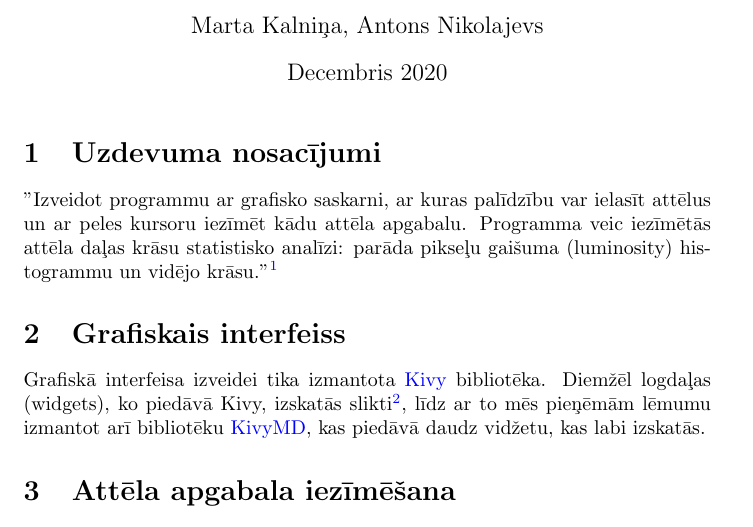
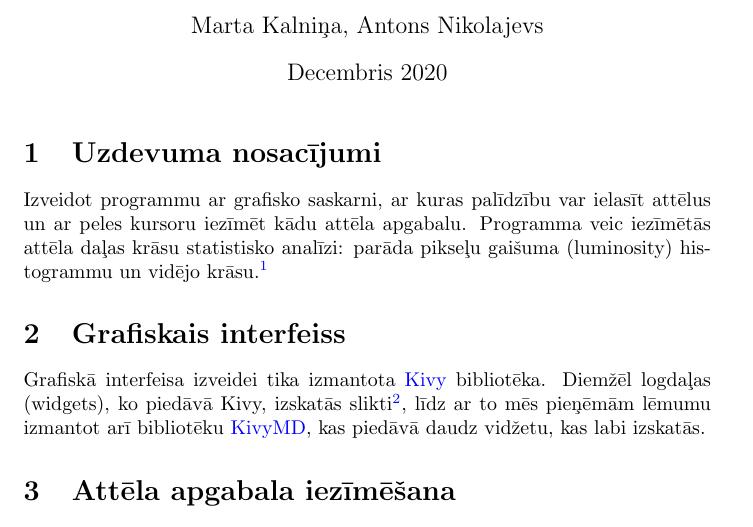
Before and after one commit to topologicalManifold/Semestra-darbs, a LaTeX document (main.tex): part of page 1 of 3, cut so that both start at the same text. Compiled offline with pdfLaTeX.

Commit message:
Update main.tex

```diff
--- a/main.tex
+++ b/main.tex
@@ -45,7 +45,7 @@
 \maketitle
 
 \section{Uzdevuma nosacījumi}
-"Izveidot programmu ar grafisko saskarni, ar kuras palīdzību var ielasīt attēlus un ar peles kursoru iezīmēt kādu attēla apgabalu. Programma veic iezīmētās attēla daļas krāsu statistisko analīzi: parāda pikseļu gaišuma (luminosity) histogrammu un vidējo krāsu."\footnote{nosacījumi paņemti no
+Izveidot programmu ar grafisko saskarni, ar kuras palīdzību var ielasīt attēlus un ar peles kursoru iezīmēt kādu attēla apgabalu. Programma veic iezīmētās attēla daļas krāsu statistisko analīzi: parāda pikseļu gaišuma (luminosity) histogrammu un vidējo krāsu.\footnote{nosacījumi paņemti no
 semestra darba nosacījumu faila [https://estudijas.lu.lv/pluginfile.php/910084/mod_resource/content/2/semestra_darbi_2020.pdf]}
 \section{Grafiskais interfeiss}
 Grafiskā interfeisa izveidei tika izmantota \href{https://kivy.org/#home}{Kivy} bibliotēka. Diemžēl logdaļas (widgets), ko piedāvā Kivy, izskatās slikti\footnote{tie izskatās tā it kā būtu veidoti, kad Windows 95 vēl bija populārs}, līdz ar to mēs pieņēmām lēmumu izmantot arī bibliotēku \href{https://github.com/kivymd/KivyMD}{KivyMD}, kas piedāvā daudz vidžetu, kas labi izskatās.
```
